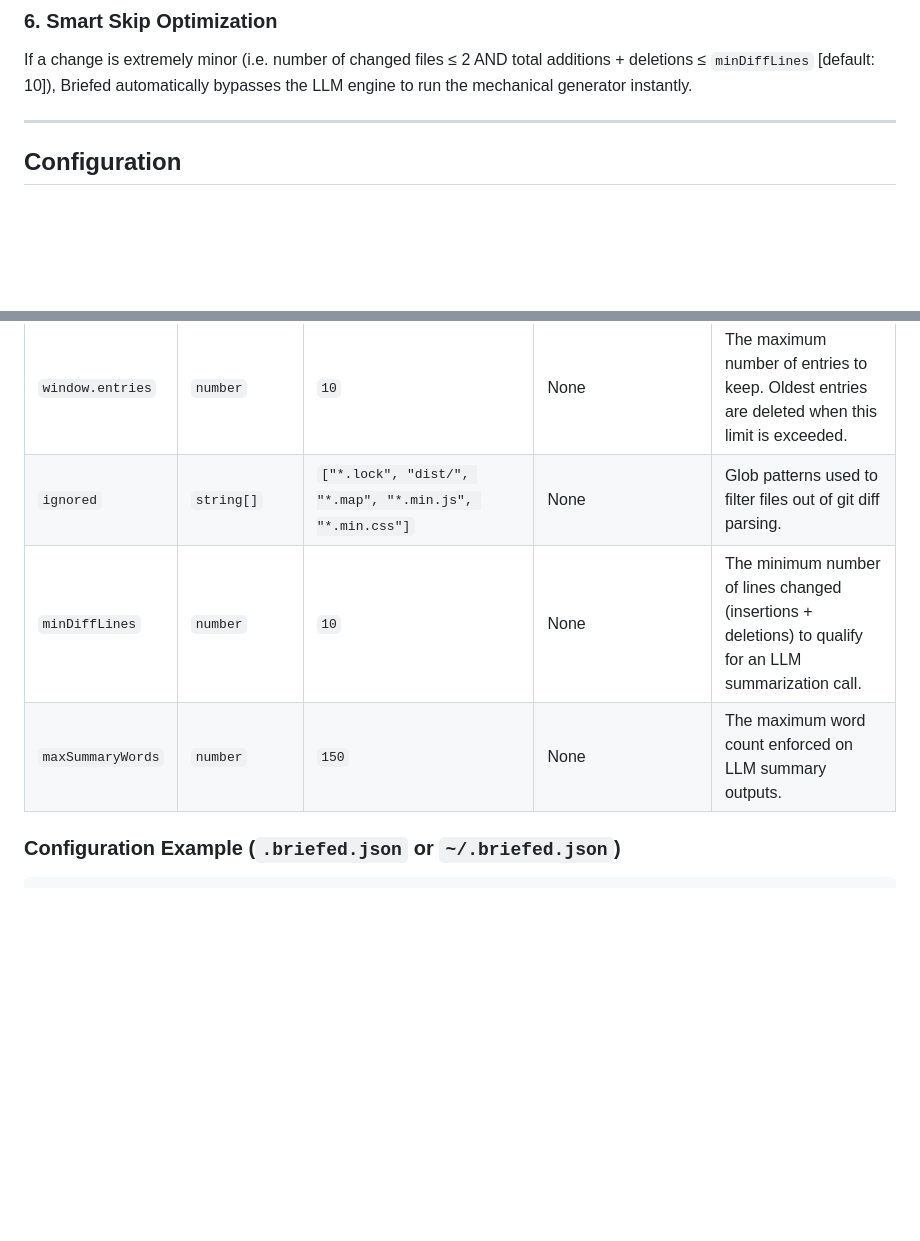
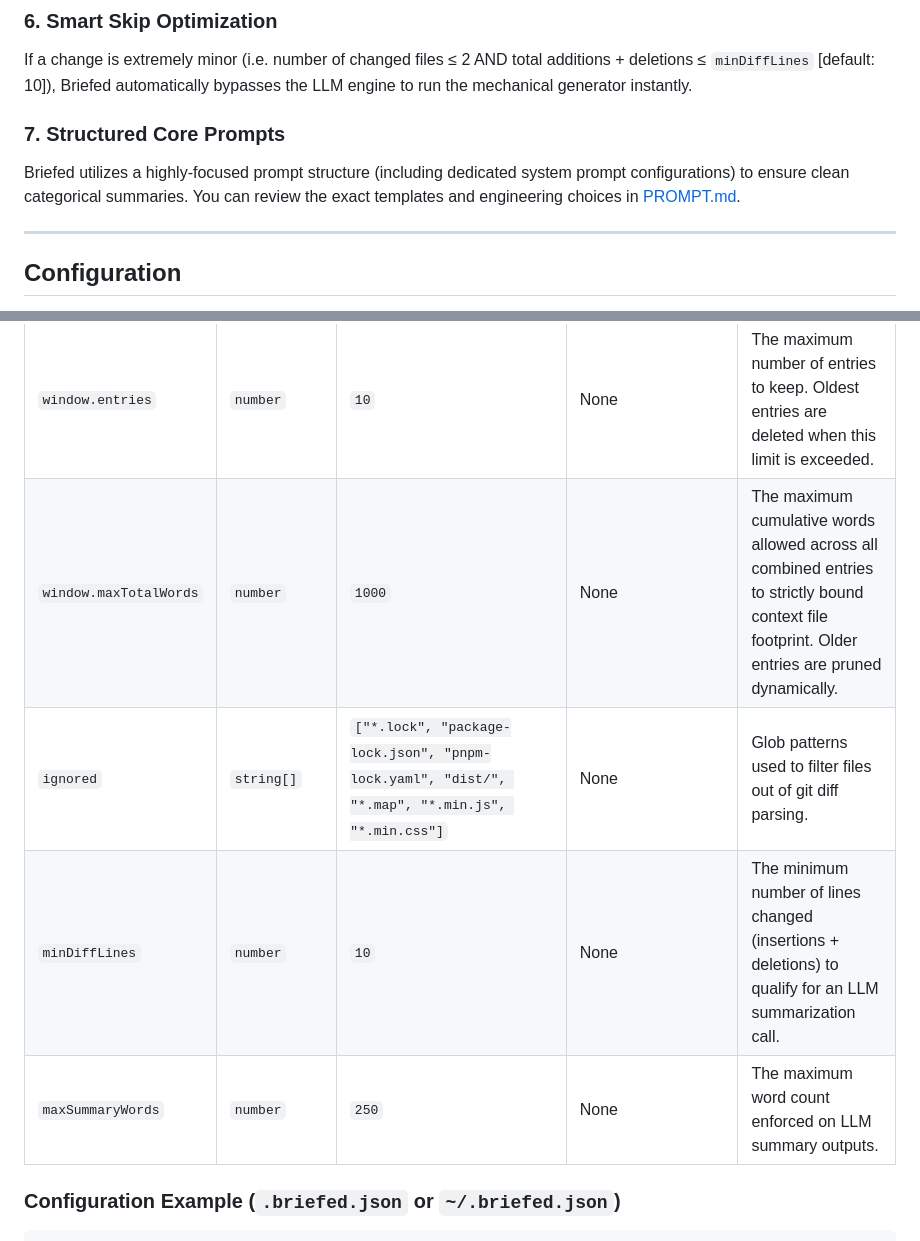
Before and after one commit to thechaitanyaanand/Briefed, a Markdown page: README.md, 2 parts joined by grey strips. Drawn GitHub-style; blank space fills up the shorter version.

Commit message:
Document core LLM prompts in PROMPT.md and update README documentation with new configuration options

```diff
--- a/README.md
+++ b/README.md
@@ -93,6 +93,9 @@ LLM engines are instructed to return a structured block output using specific ca
 ### 6. Smart Skip Optimization
 If a change is extremely minor (i.e. number of changed files ≤ 2 AND total additions + deletions ≤ `minDiffLines` [default: 10]), Briefed automatically bypasses the LLM engine to run the mechanical generator instantly.
 
+### 7. Structured Core Prompts
+Briefed utilizes a highly-focused prompt structure (including dedicated system prompt configurations) to ensure clean categorical summaries. You can review the exact templates and engineering choices in [PROMPT.md](PROMPT.md).
+
 ---
 
 ## Configuration
@@ -111,9 +114,10 @@ You can customize Briefed behavior globally by placing a `~/.briefed.json` file
 | `apiUrl` | `string` | `"http://localhost:11434"` | None | Connection endpoint API URL used specifically for local `"ollama"` requests. |
 | `window.days` | `number` | `7` | None | The maximum age of entries (in days) to retain inside the context file. Older entries are pruned. |
 | `window.entries` | `number` | `10` | None | The maximum number of entries to keep. Oldest entries are deleted when this limit is exceeded. |
-| `ignored` | `string[]` | `["*.lock", "dist/", "*.map", "*.min.js", "*.min.css"]` | None | Glob patterns used to filter files out of git diff parsing. |
+| `window.maxTotalWords` | `number` | `1000` | None | The maximum cumulative words allowed across all combined entries to strictly bound context file footprint. Older entries are pruned dynamically. |
+| `ignored` | `string[]` | `["*.lock", "package-lock.json", "pnpm-lock.yaml", "dist/", "*.map", "*.min.js", "*.min.css"]` | None | Glob patterns used to filter files out of git diff parsing. |
 | `minDiffLines` | `number` | `10` | None | The minimum number of lines changed (insertions + deletions) to qualify for an LLM summarization call. |
-| `maxSummaryWords` | `number` | `150` | None | The maximum word count enforced on LLM summary outputs. |
+| `maxSummaryWords` | `number` | `250` | None | The maximum word count enforced on LLM summary outputs. |
 
 ### Configuration Example (`.briefed.json` or `~/.briefed.json`)
 
```
Also changed, not shown: PROMPT.md (added, +47 -0 lines).
